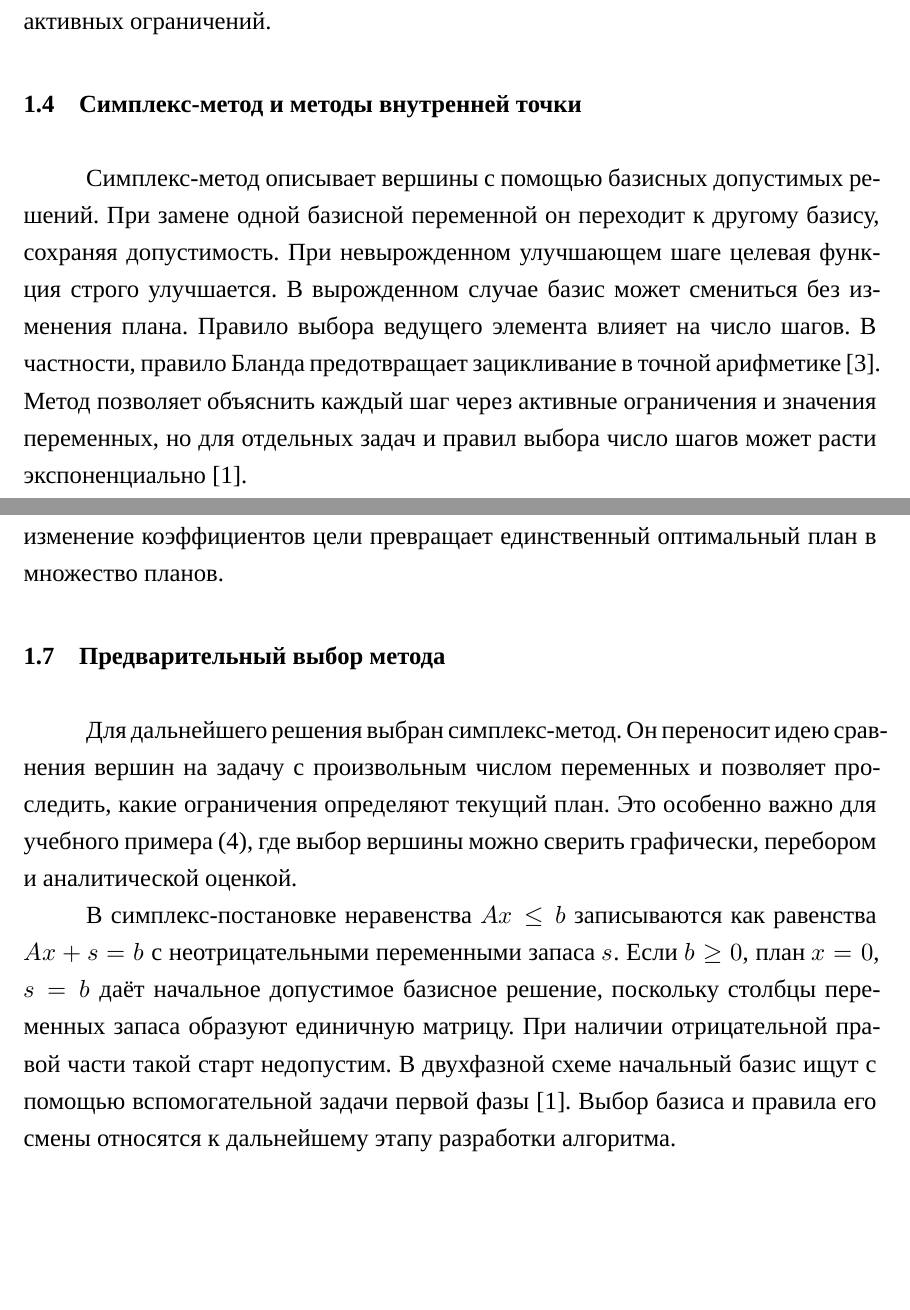
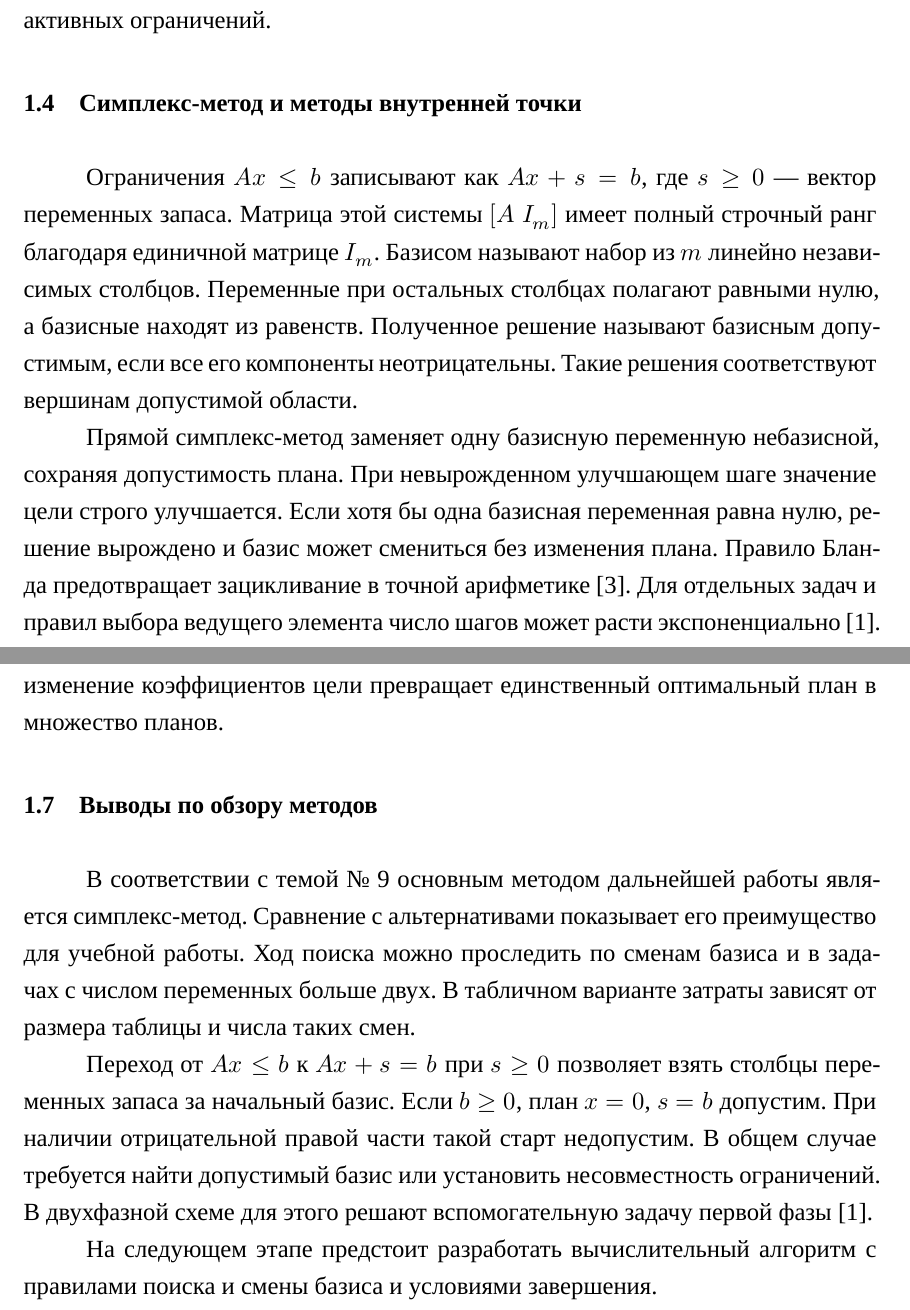
Before and after one commit to FortyClock/arzo, a LaTeX document (report/main.tex, which reads report/sections/01_problem.tex): two parts of pages 6 and 9 of 10, joined at a grey line, cut so that both start at the same text, the shorter picture padded with empty space. Compiled offline with XeLaTeX; a missing font is replaced by an installed copy or a similar font.

Commit message:
Refine the Part 1 simplex report after review

```diff
--- a/report/main.tex
+++ b/report/main.tex
@@ -14,6 +14,9 @@
 \tableofcontents
 
 \clearpage
+\clubpenalty=10000
+\widowpenalty=10000
+\brokenpenalty=10000
 \input{sections/01_problem}
 
 \clearpage
--- a/report/sections/01_problem.tex
+++ b/report/sections/01_problem.tex
@@ -168,15 +171,22 @@ $[1,2]$. При этом нулевой план недопустим, поэт
 
 \subsection{Симплекс-метод и методы внутренней точки}
 
-Симплекс-метод описывает вершины с помощью базисных допустимых
-решений. При замене одной базисной переменной он переходит к другому
-базису, сохраняя допустимость. При невырожденном улучшающем шаге
-целевая функция строго улучшается. В вырожденном случае базис может
-смениться без изменения плана. Правило выбора ведущего элемента
-влияет на число шагов. В частности, правило Бланда предотвращает
-зацикливание в точной арифметике~\cite{bland1977}. Метод позволяет
-объяснить каждый шаг через активные ограничения и значения переменных,
-но для отдельных задач и правил выбора число шагов может расти
+Ограничения $Ax\le b$ записывают как $Ax+s=b$, где $s\ge 0$~--- вектор
+переменных запаса. Матрица этой системы $[A\ I_m]$ имеет полный
+строчный ранг благодаря единичной матрице $I_m$. Базисом называют
+набор из $m$ линейно независимых столбцов. Переменные при остальных
+столбцах полагают равными нулю, а базисные находят из равенств.
+Полученное решение называют базисным допустимым, если все его
+компоненты неотрицательны. Такие решения соответствуют вершинам
+допустимой области.
+
+Прямой симплекс-метод заменяет одну базисную переменную небазисной,
+сохраняя допустимость плана. При невырожденном улучшающем шаге
+значение цели строго улучшается. Если хотя бы одна базисная переменная
+равна нулю, решение вырождено и базис может смениться без изменения плана.
+Правило Бланда предотвращает зацикливание в точной
+арифметике~\cite{bland1977}. Для отдельных задач и правил выбора
+ведущего элемента число шагов может расти
 экспоненциально~\cite{vanderbei2020}.
 
 Методы внутренней точки формируют последовательность приближений,
@@ -215,0 +220 @@ $[1,2]$. При этом нулевой план недопустим, поэт
+      & Прямому методу нужен допустимый базис. В табличном варианте затраты зависят от размера таблицы и числа смен базиса \\
@@ -322,19 +327,20 @@ $x_1+x_2=4$ и $x_1=2$. Точка $(2,2)$ удовлетворяет
 $1\le x_1\le 2$. Этот случай показывает, как изменение коэффициентов
 цели превращает единственный оптимальный план в множество планов.
 
-\subsection{Предварительный выбор метода}
+\subsection{Выводы по обзору методов}
 
-Для дальнейшего решения выбран симплекс-метод. Он переносит идею
-сравнения вершин на задачу с произвольным числом переменных и позволяет
-проследить, какие ограничения определяют текущий план. Это особенно
-важно для учебного примера~\eqref{eq:worked-example}, где выбор вершины
-можно сверить графически, перебором и аналитической оценкой.
+В соответствии с темой №~9 основным методом дальнейшей работы
+является симплекс-метод. Сравнение с альтернативами показывает его
+преимущество для учебной работы. Ход поиска можно проследить по сменам
+базиса и в задачах с числом переменных больше двух. В табличном варианте
+затраты зависят от размера таблицы и числа таких смен.
 
-В симплекс-постановке неравенства $Ax\le b$ записываются как равенства
-$Ax+s=b$ с неотрицательными переменными запаса $s$. Если $b\ge 0$,
-план $x=0$, $s=b$ даёт начальное допустимое базисное решение,
-поскольку столбцы переменных запаса образуют единичную матрицу.
-При наличии отрицательной правой части такой старт недопустим.
-В двухфазной схеме начальный базис ищут с помощью вспомогательной задачи
-первой фазы~\cite{vanderbei2020}. Выбор базиса и правила его смены
-относятся к дальнейшему этапу разработки алгоритма.
+Переход от $Ax\le b$ к $Ax+s=b$ при $s\ge 0$ позволяет взять столбцы
+переменных запаса за начальный базис. Если $b\ge 0$, план $x=0$, $s=b$
+допустим. При наличии отрицательной правой части такой старт недопустим.
+В общем случае требуется найти допустимый базис или установить
+несовместность ограничений. В двухфазной схеме для этого решают
+вспомогательную задачу первой фазы~\cite{vanderbei2020}.
+
+На следующем этапе предстоит разработать вычислительный алгоритм с
+правилами поиска и смены базиса и условиями завершения.
```
Also changed, not shown: context/agents/agent-5.md (+10 -0 lines), report/sections/01_problem.tex (87 more changed lines).
